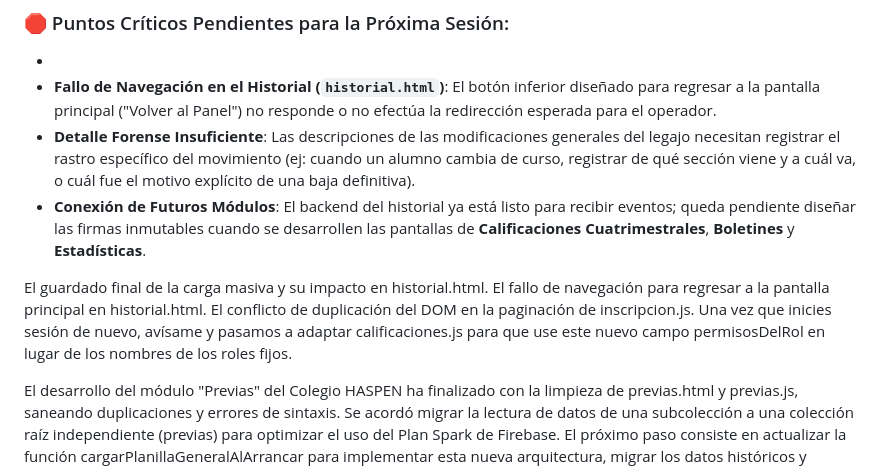
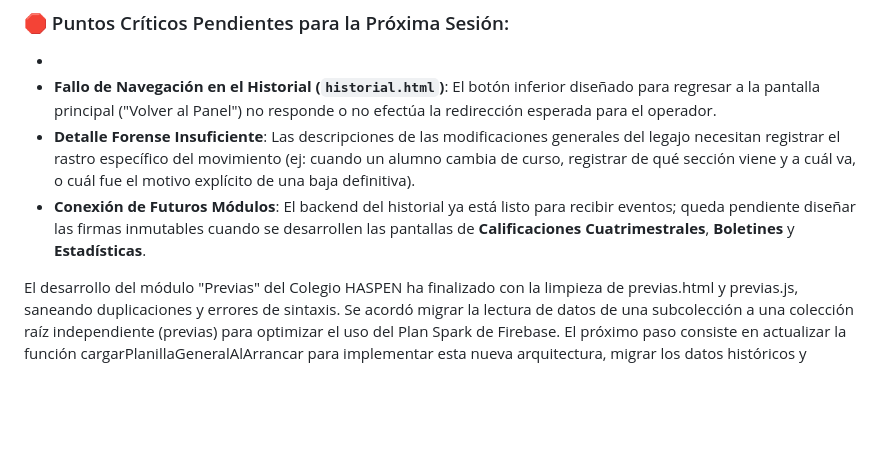
Before and after one commit to Haspenrg/Gestion-Alumnos, a Markdown page: .ai-context.md, the part around the change. GitHub-like rendering; blank space fills up the shorter version.

```diff
--- a/.ai-context.md
+++ b/.ai-context.md
@@ -181,11 +181,4 @@ Este documento es el eje central de sincronización del ecosistema de desarrollo
 - **Detalle Forense Insuficiente**: Las descripciones de las modificaciones generales del legajo necesitan registrar el rastro específico del movimiento (ej: cuando un alumno cambia de curso, registrar de qué sección viene y a cuál va, o cuál fue el motivo explícito de una baja definitiva).
 - **Conexión de Futuros Módulos**: El backend del historial ya está listo para recibir eventos; queda pendiente diseñar las firmas inmutables cuando se desarrollen las pantallas de **Calificaciones Cuatrimestrales**, **Boletines** y **Estadísticas**.
 
-
-El guardado final de la carga masiva y su impacto en historial.html.
-El fallo de navegación para regresar a la pantalla principal en historial.html.
-El conflicto de duplicación del DOM en la paginación de inscripcion.js.
-Una vez que inicies sesión de nuevo, avísame y pasamos a adaptar calificaciones.js para que use este nuevo campo permisosDelRol en lugar de los nombres de los roles fijos.
-
-
 El desarrollo del módulo "Previas" del Colegio HASPEN ha finalizado con la limpieza de previas.html y previas.js, saneando duplicaciones y errores de sintaxis. Se acordó migrar la lectura de datos de una subcolección a una colección raíz independiente (previas) para optimizar el uso del Plan Spark de Firebase. El próximo paso consiste en actualizar la función cargarPlanillaGeneralAlArrancar para implementar esta nueva arquitectura, migrar los datos históricos y renderizar la planilla.
```
